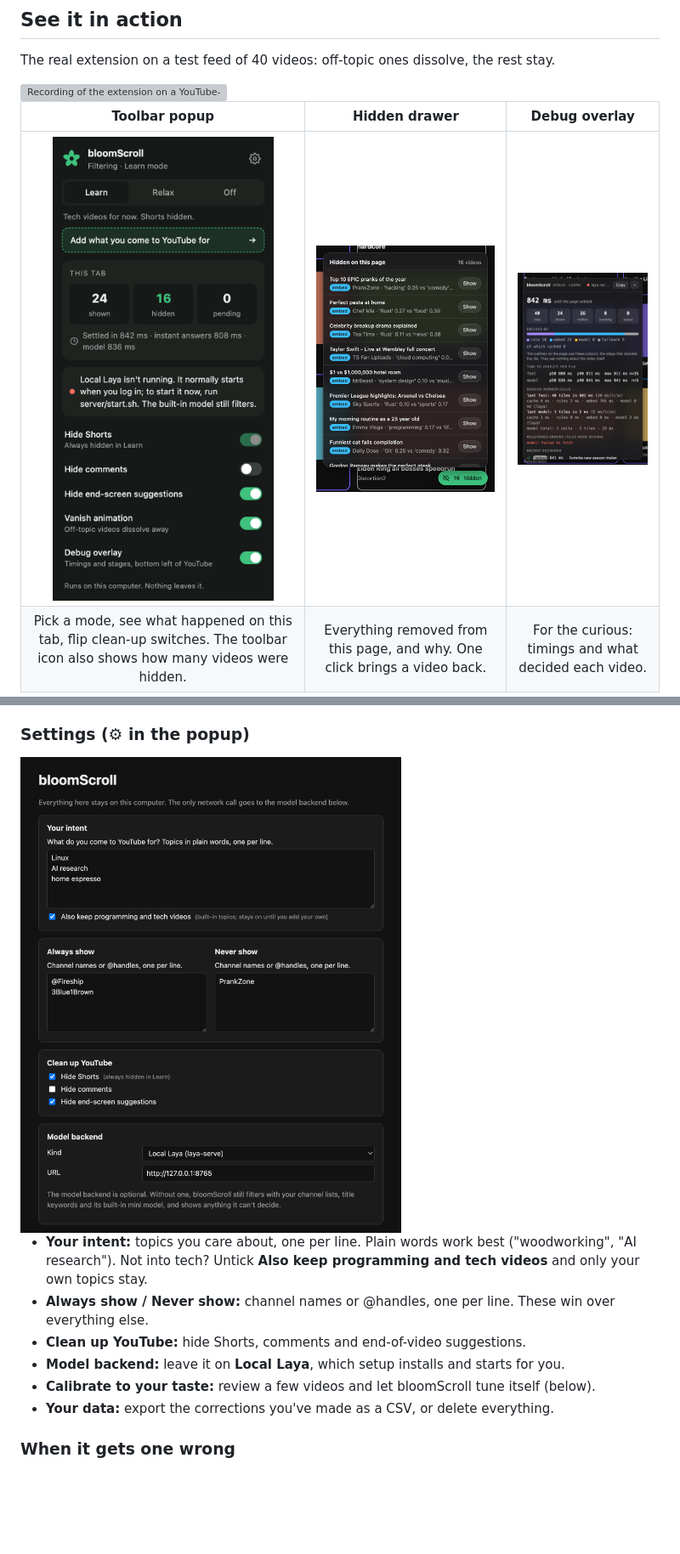
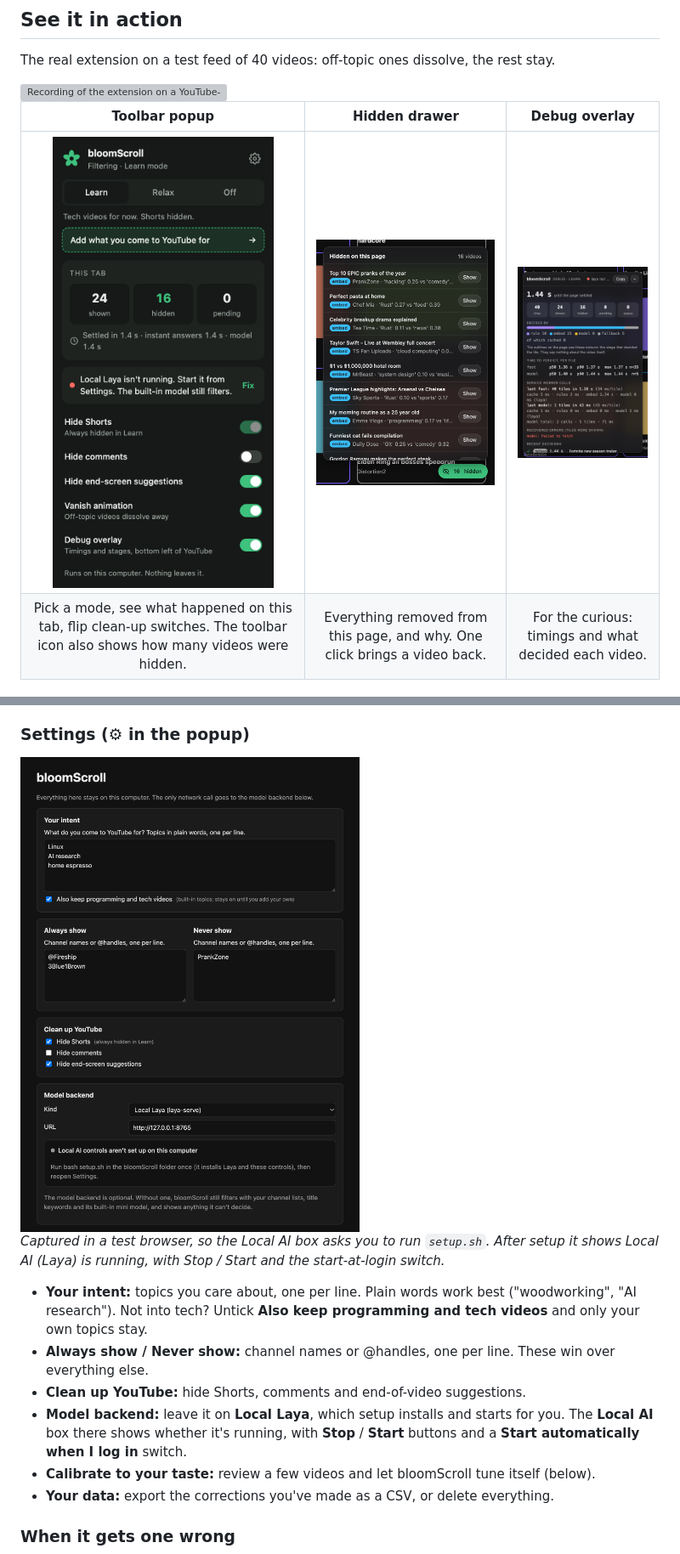
Before and after one commit to rohan2010/bloomScroll, a Markdown page: README.md, 2 parts joined by grey strips. Shown at 85% size. Drawn GitHub-style; pictures changed too: docs/assets/debug.png, docs/assets/options.png, docs/assets/popup.png; blank space fills up the shorter version; grey boxes are pictures that could not be loaded.

```diff
--- a/README.md
+++ b/README.md
@@ -169,13 +169,18 @@ return in a later update.
 
 <img src="docs/assets/options.png" width="560" alt="The Settings page: Your intent (topics, one per line), Always show and Never show channel lists, clean-up switches, and the model backend.">
 
+*Captured in a test browser, so the Local AI box asks you to run `setup.sh`. After setup it shows
+Local AI (Laya) is running, with Stop / Start and the start-at-login switch.*
+
 - **Your intent:** topics you care about, one per line. Plain words work best ("woodworking",
   "AI research"). Not into tech? Untick **Also keep programming and tech videos** and only your
   own topics stay.
 - **Always show / Never show:** channel names or @handles, one per line. These win over everything
   else.
 - **Clean up YouTube:** hide Shorts, comments and end-of-video suggestions.
-- **Model backend:** leave it on **Local Laya**, which setup installs and starts for you.
+- **Model backend:** leave it on **Local Laya**, which setup installs and starts for you. The
+  **Local AI** box there shows whether it's running, with **Stop** / **Start** buttons and a
+  **Start automatically when I log in** switch.
 - **Calibrate to your taste:** review a few videos and let bloomScroll tune itself (below).
 - **Your data:** export the corrections you've made as a CSV, or delete everything.
 
```
Also changed, not shown: other parts of README.md (+6 -5 lines), docs/PRIVACY.md (+6 -3 lines), docs/assets/popup-light.png, 14 other files.
